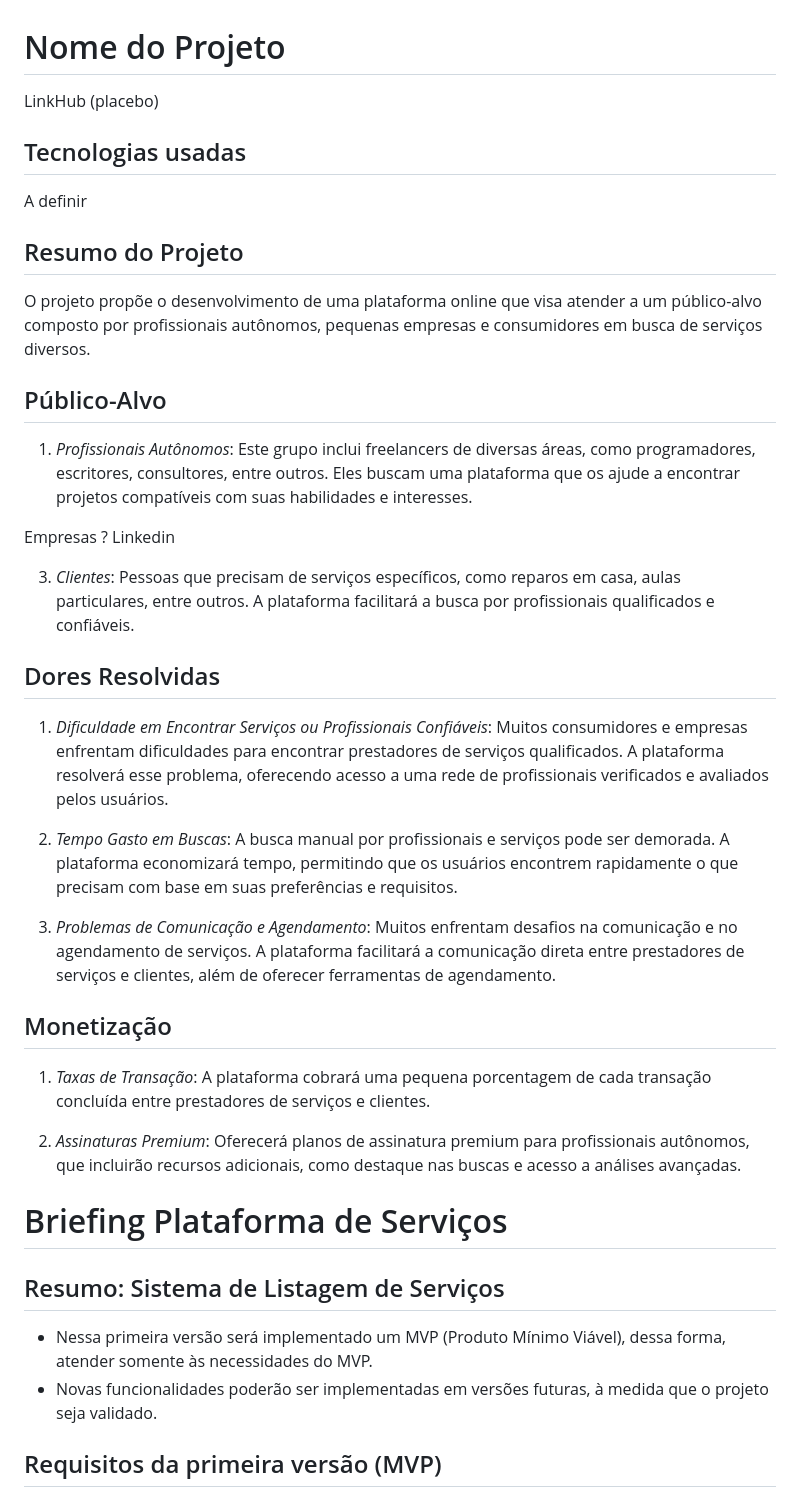
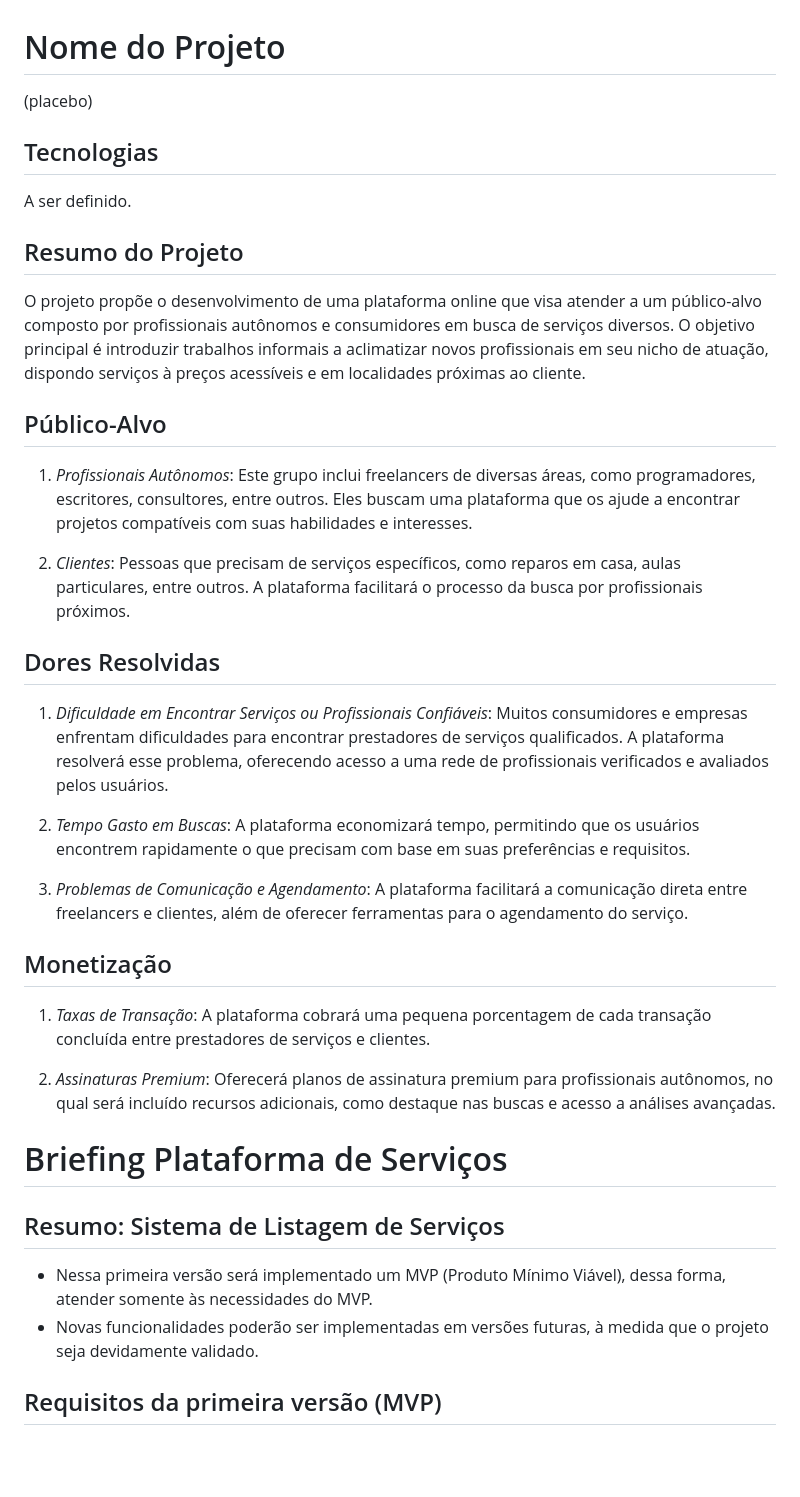
Before and after one commit to Pesagniya/privatevoid, a Markdown page: README.md, the part around one of its changes. Drawn GitHub-style; blank space fills up the shorter version.

```diff
--- a/README.md
+++ b/README.md
@@ -1,40 +1,38 @@
 # Nome do Projeto
 
-LinkHub (placebo)
+(placebo)
 
-## Tecnologias usadas
+## Tecnologias
 
-A definir
+A ser definido.
 
 ## Resumo do Projeto
 
-O projeto propõe o desenvolvimento de uma plataforma online que visa atender a um público-alvo composto por profissionais autônomos, pequenas empresas e consumidores em busca de serviços diversos.
+O projeto propõe o desenvolvimento de uma plataforma online que visa atender a um público-alvo composto por profissionais autônomos e consumidores em busca de serviços diversos. O objetivo principal é introduzir trabalhos informais a aclimatizar novos profissionais em seu nicho de atuação, dispondo serviços à preços acessíveis e em localidades próximas ao cliente.
 
 ## Público-Alvo
 
 1. *Profissionais Autônomos*: Este grupo inclui freelancers de diversas áreas, como programadores, escritores, consultores, entre outros. Eles buscam uma plataforma que os ajude a encontrar projetos compatíveis com suas habilidades e interesses.
 
-Empresas ? Linkedin
-
-3. *Clientes*: Pessoas que precisam de serviços específicos, como reparos em casa, aulas particulares, entre outros. A plataforma facilitará a busca por profissionais qualificados e confiáveis.
+2. *Clientes*: Pessoas que precisam de serviços específicos, como reparos em casa, aulas particulares, entre outros. A plataforma facilitará o processo da busca por profissionais próximos.
 
 ## Dores Resolvidas
 
 1. *Dificuldade em Encontrar Serviços ou Profissionais Confiáveis*: Muitos consumidores e empresas enfrentam dificuldades para encontrar prestadores de serviços qualificados. A plataforma resolverá esse problema, oferecendo acesso a uma rede de profissionais verificados e avaliados pelos usuários.
 
-2. *Tempo Gasto em Buscas*: A busca manual por profissionais e serviços pode ser demorada. A plataforma economizará tempo, permitindo que os usuários encontrem rapidamente o que precisam com base em suas preferências e requisitos.
+2. *Tempo Gasto em Buscas*: A plataforma economizará tempo, permitindo que os usuários encontrem rapidamente o que precisam com base em suas preferências e requisitos.
 
-3. *Problemas de Comunicação e Agendamento*: Muitos enfrentam desafios na comunicação e no agendamento de serviços. A plataforma facilitará a comunicação direta entre prestadores de serviços e clientes, além de oferecer ferramentas de agendamento.
+3. *Problemas de Comunicação e Agendamento*: A plataforma facilitará a comunicação direta entre freelancers e clientes, além de oferecer ferramentas para o agendamento do serviço.
 
 ## Monetização
 
 1. *Taxas de Transação*: A plataforma cobrará uma pequena porcentagem de cada transação concluída entre prestadores de serviços e clientes.
 
-2. *Assinaturas Premium*: Oferecerá planos de assinatura premium para profissionais autônomos, que incluirão recursos adicionais, como destaque nas buscas e acesso a análises avançadas.
+2. *Assinaturas Premium*: Oferecerá planos de assinatura premium para profissionais autônomos, no qual será incluído recursos adicionais, como destaque nas buscas e acesso a análises avançadas.
 
 # Briefing Plataforma de Serviços
 ## Resumo: Sistema de Listagem de Serviços
 - Nessa primeira versão será implementado um MVP (Produto Mínimo Viável), dessa forma, atender somente às necessidades do MVP.
-- Novas funcionalidades poderão ser implementadas em versões futuras, à medida que o projeto seja validado.
+- Novas funcionalidades poderão ser implementadas em versões futuras, à medida que o projeto seja devidamente validado.
 
 ## Requisitos da primeira versão (MVP)
```
Also changed, not shown: other parts of README.md (+41 -31 lines).
